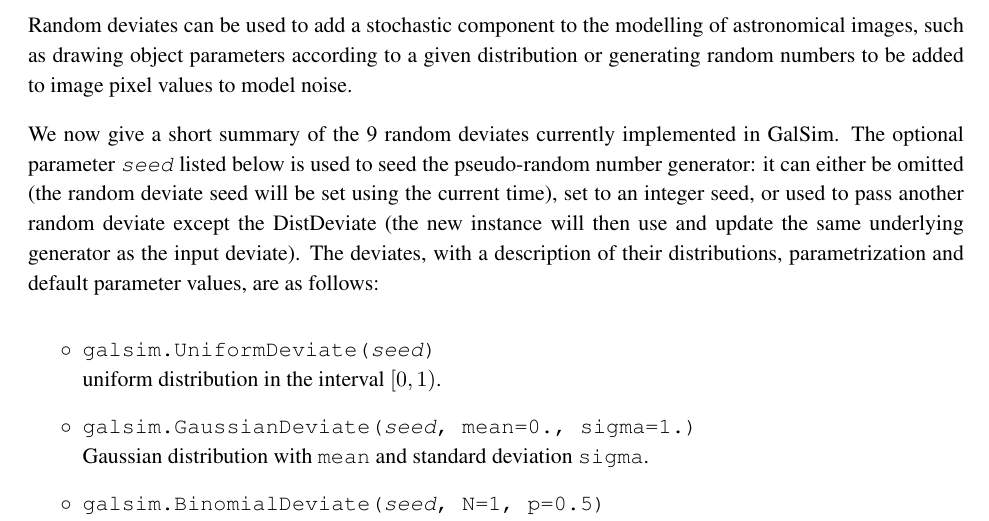
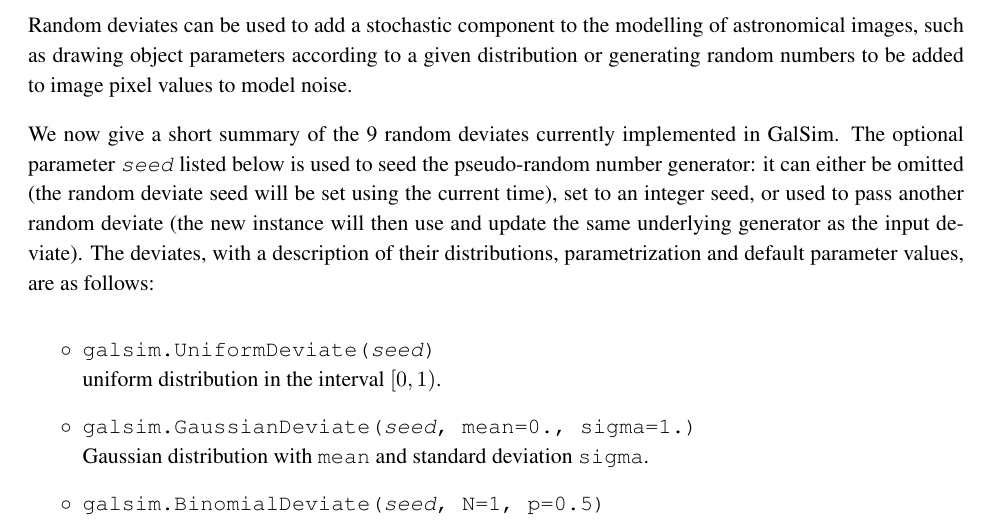
Before and after one commit to GalSim-developers/GalSim, a LaTeX paper (doc/ref/GalSim_Quick_Reference.tex): part of page 8 of 14, cut so that both start at the same text. Compiled offline with pdfLaTeX; an older LaTeX class or package is replaced by its successor.

Commit message:
Fix minor error in doc about DistDeviate (#345)

```diff
--- a/doc/ref/GalSim_Quick_Reference.tex
+++ b/doc/ref/GalSim_Quick_Reference.tex
@@ -455,7 +455,7 @@
 to seed the pseudo-random number generator: it can
 either be omitted (the random deviate seed will be set using the
 current time), set to an integer seed, or used to pass another random
-deviate except the DistDeviate (the new instance will then use and update the same underlying
+deviate (the new instance will then use and update the same underlying
 generator as the input deviate).
 The deviates, with a description of their distributions, parametrization and
 default parameter values, are as follows:
```
Also changed, not shown: doc/GalSim_Quick_Reference.pdf.
